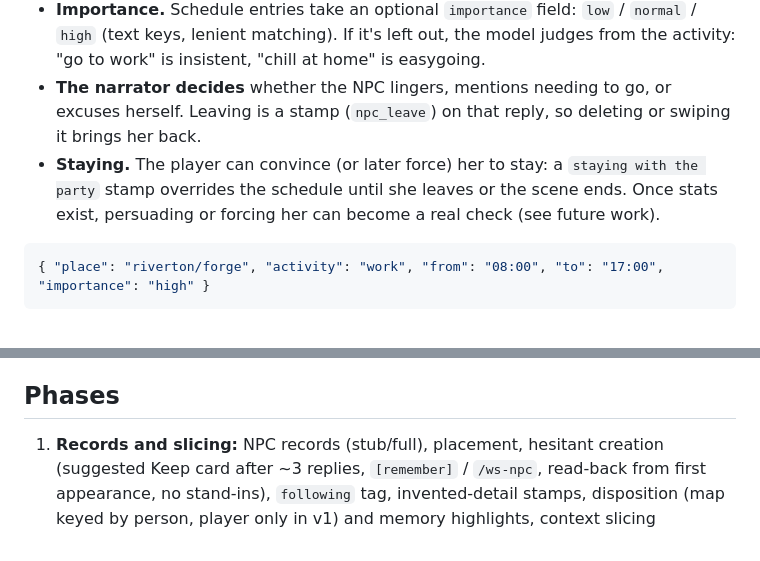
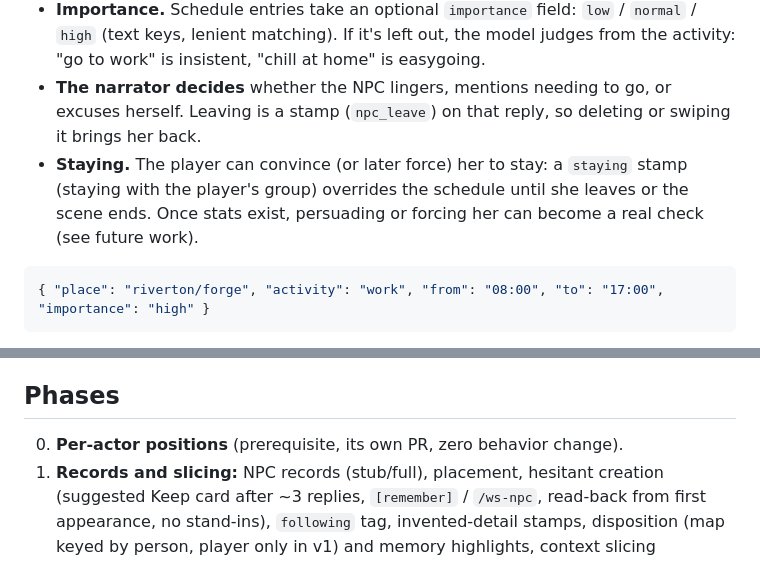
Before and after one commit to Spanky-Harrison/WorldScrawl, a Markdown page: docs/npc-design.md, 2 parts joined by grey strips. Drawn GitHub-style.

````diff
--- a/docs/npc-design.md
+++ b/docs/npc-design.md
@@ -170,7 +179,7 @@ This applies to schedules in general and to one-off sightings.
 - **The note escalates** the more overdue she is: `Hesk is due at the forge (work)` becomes `Hesk is an hour late for work`, so a narrator can't keep her lingering forever. Persuasion or a `staying` stamp has to keep up with it (staying more than a little while past her time takes fresh persuasion).
 - **Importance.** Schedule entries take an optional `importance` field: `low` / `normal` / `high` (text keys, lenient matching). If it's left out, the model judges from the activity: "go to work" is insistent, "chill at home" is easygoing.
 - **The narrator decides** whether the NPC lingers, mentions needing to go, or excuses herself. Leaving is a stamp (`npc_leave`) on that reply, so deleting or swiping it brings her back.
-- **Staying.** The player can convince (or later force) her to stay: a `staying with the party` stamp overrides the schedule until she leaves or the scene ends. Once stats exist, persuading or forcing her can become a real check (see future work).
+- **Staying.** The player can convince (or later force) her to stay: a `staying` stamp (staying with the player's group) overrides the schedule until she leaves or the scene ends. Once stats exist, persuading or forcing her can become a real check (see future work).
 
 ```json
 { "place": "riverton/forge", "activity": "work", "from": "08:00", "to": "17:00", "importance": "high" }
@@ -200,6 +209,7 @@ Waiting until an NPC shows up is the natural partner to sightings and schedules.
 
 ## Phases
 
+0. **Per-actor positions** (prerequisite, its own PR, zero behavior change).
 1. **Records and slicing:** NPC records (stub/full), placement, hesitant creation (suggested Keep card after ~3 replies, `[remember]` / `/ws-npc`, read-back from first appearance, no stand-ins), `following` tag, invented-detail stamps, disposition (map keyed by person, player only in v1) and memory highlights, context slicing (present/focus/memory), cast files, Export to cast, schedule stub with redirect-aware validation, one-off sightings with deterministic seeded rolls.
 2. **Body and features:** body areas, features with short/long text, seen marks, simple coverage and coverage stamps, assembled descriptions.
 3. **Wardrobe:** garment library, tags, outfits by tags, tag-informed reactions.
````
Also changed, not shown: other parts of docs/npc-design.md (+18 -9 lines).
